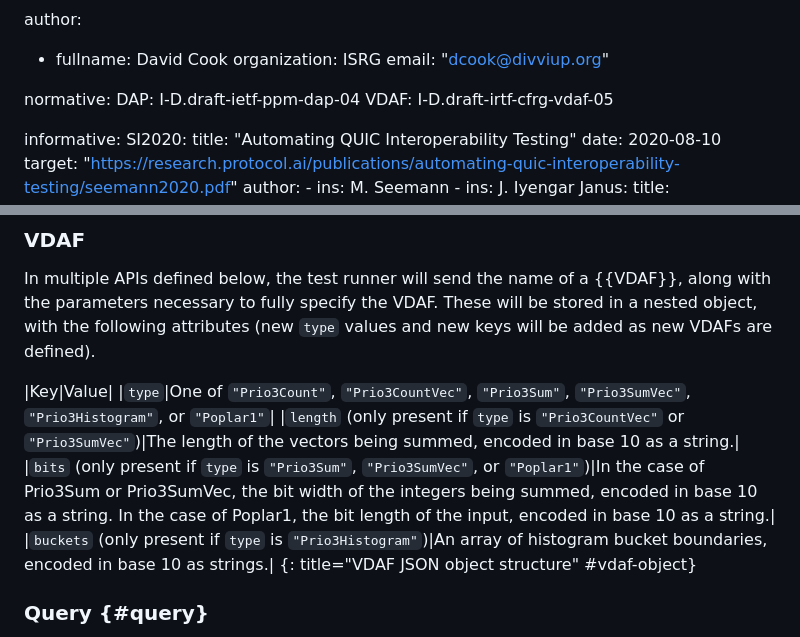
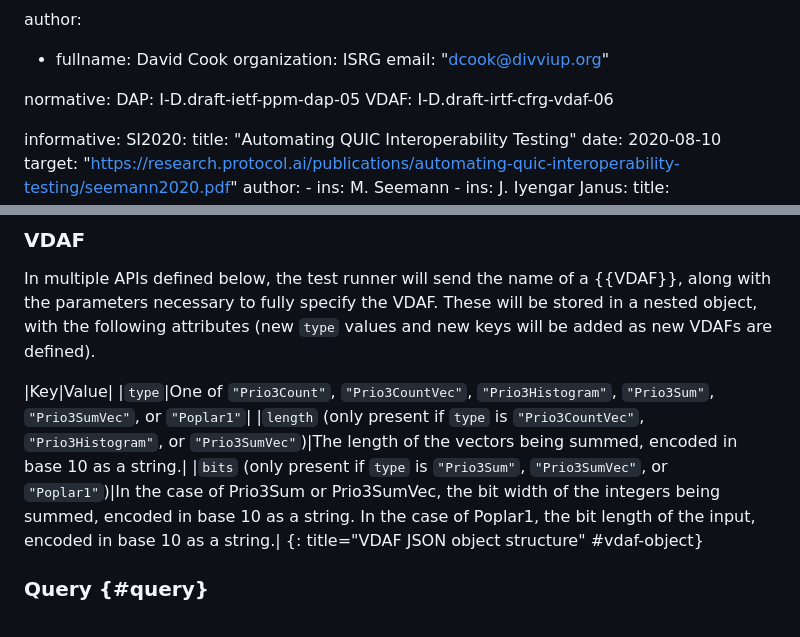
Before and after one commit to divergentdave/draft-dcook-ppm-dap-interop-test-design, a Markdown page: draft-dcook-ppm-dap-interop-test-design.md, 2 parts joined by grey strips. GitHub-like rendering.

Commit message:
Update for DAP draft-05 (#41)
* Update parameters of Prio3Histogram

* Update document references

```diff
--- a/draft-dcook-ppm-dap-interop-test-design.md
+++ b/draft-dcook-ppm-dap-interop-test-design.md
@@ -25,8 +25,8 @@ author:
     email: "dcook@divviup.org"
 
 normative:
-  DAP: I-D.draft-ietf-ppm-dap-04
-  VDAF: I-D.draft-irtf-cfrg-vdaf-05
+  DAP: I-D.draft-ietf-ppm-dap-05
+  VDAF: I-D.draft-irtf-cfrg-vdaf-06
 
 informative:
   SI2020:
@@ -154,10 +154,9 @@ stored in a nested object, with the following attributes (new `type` values and
 new keys will be added as new VDAFs are defined).
 
 |Key|Value|
-|`type`|One of `"Prio3Count"`, `"Prio3CountVec"`, `"Prio3Sum"`, `"Prio3SumVec"`, `"Prio3Histogram"`, or `"Poplar1"`|
-|`length` (only present if `type` is `"Prio3CountVec"` or `"Prio3SumVec"`)|The length of the vectors being summed, encoded in base 10 as a string.|
+|`type`|One of `"Prio3Count"`, `"Prio3CountVec"`, `"Prio3Histogram"`, `"Prio3Sum"`, `"Prio3SumVec"`, or `"Poplar1"`|
+|`length` (only present if `type` is `"Prio3CountVec"`, `"Prio3Histogram"`, or `"Prio3SumVec"`)|The length of the vectors being summed, encoded in base 10 as a string.|
 |`bits` (only present if `type` is `"Prio3Sum"`, `"Prio3SumVec"`, or `"Poplar1"`)|In the case of Prio3Sum or Prio3SumVec, the bit width of the integers being summed, encoded in base 10 as a string. In the case of Poplar1, the bit length of the input, encoded in base 10 as a string.|
-|`buckets` (only present if `type` is `"Prio3Histogram"`)|An array of histogram bucket boundaries, encoded in base 10 as strings.|
 {: title="VDAF JSON object structure" #vdaf-object}
 
 
```
